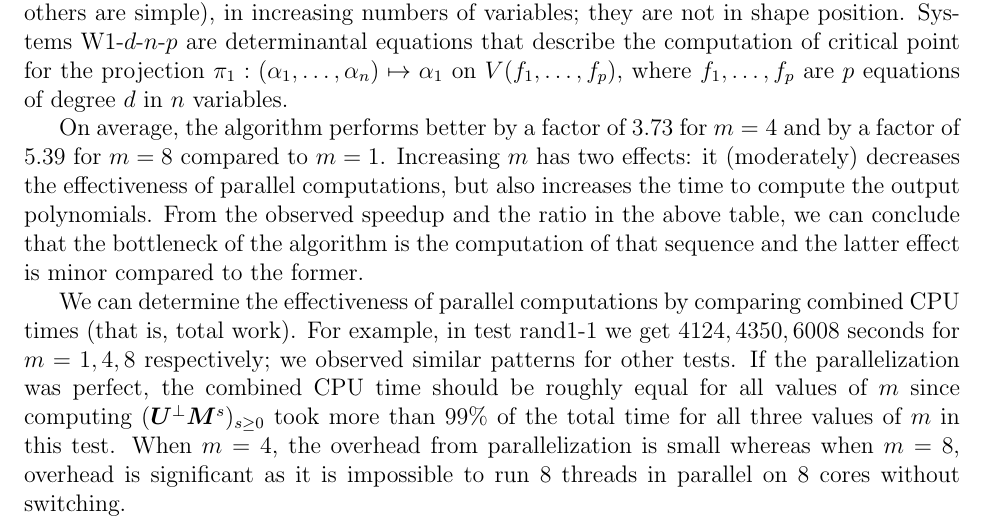
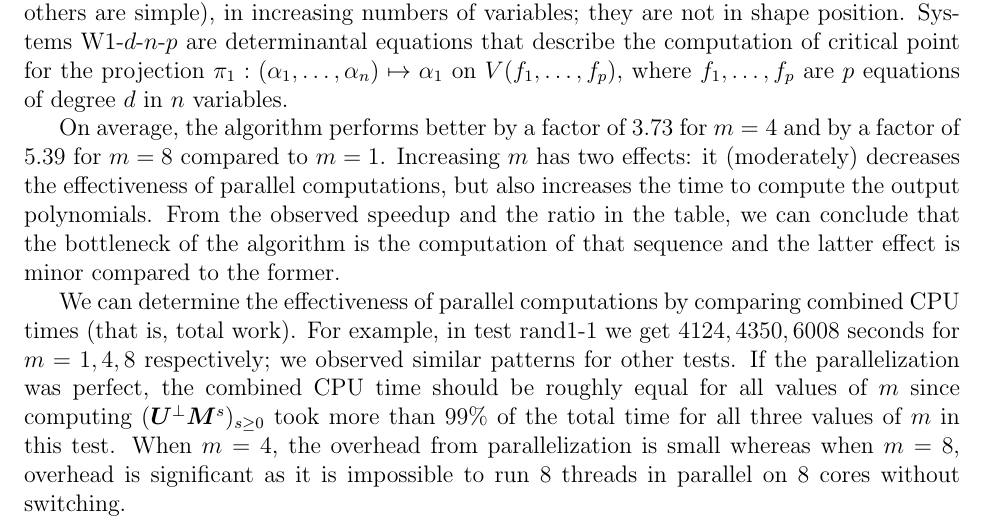
Before and after one commit to ke456/block-sparse-FGLM, a LaTeX thesis (thesis/thesis.tex): part of page 24 of 36, cut so that both start at the same text. Compiled offline with pdfLaTeX.

Commit message:
fixed wording -'above' table

```diff
--- a/thesis/thesis.tex
+++ b/thesis/thesis.tex
@@ -1976,7 +1976,7 @@ $m=4$ and by a factor of 5.39 for $m=8$ compared to $m=1$. Increasing
 $m$ has two effects: it (moderately) decreases the effectiveness of
 parallel computations, but also increases the time to compute the
 output polynomials. From the observed speedup and the ratio in the
-above table, we can conclude that the bottleneck of the algorithm is
+table, we can conclude that the bottleneck of the algorithm is
 the computation of that sequence and the latter effect is minor
 compared to the former.
 
```
